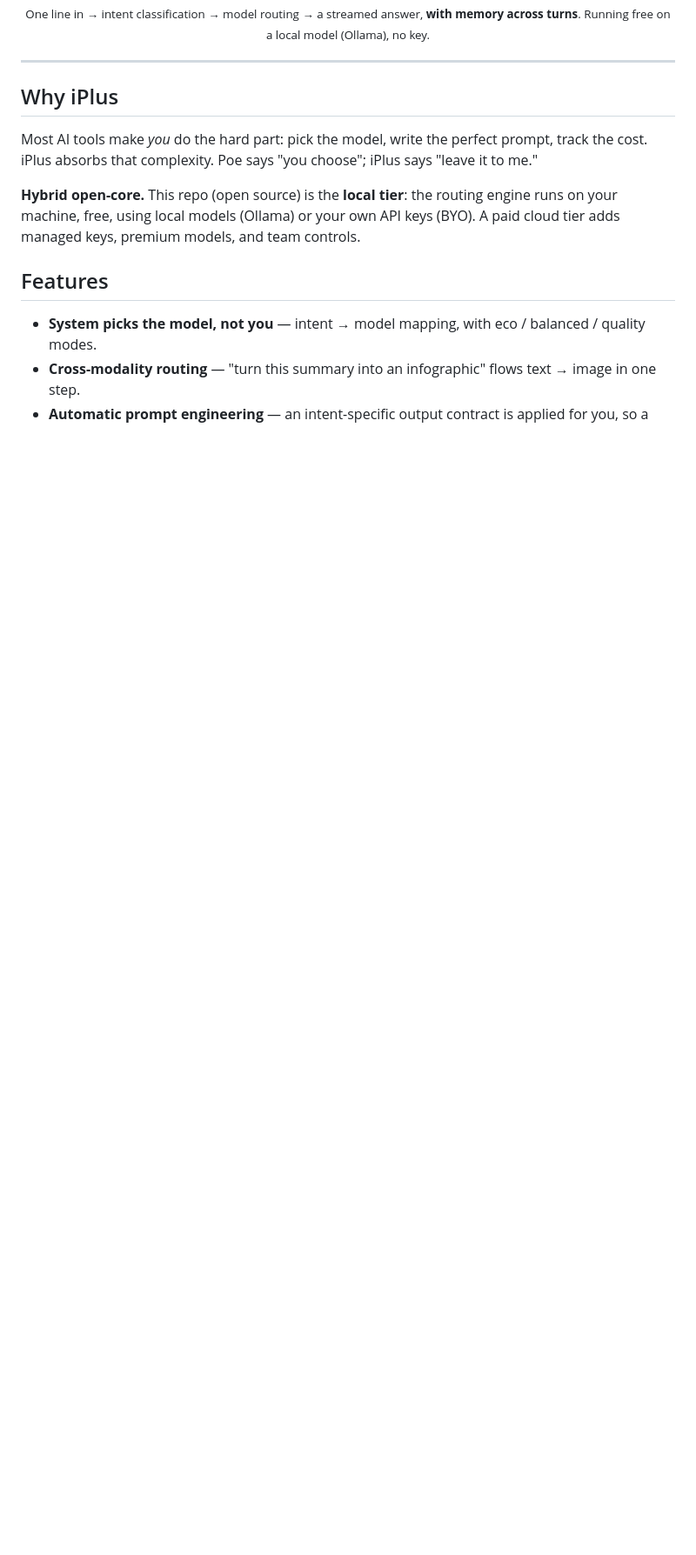
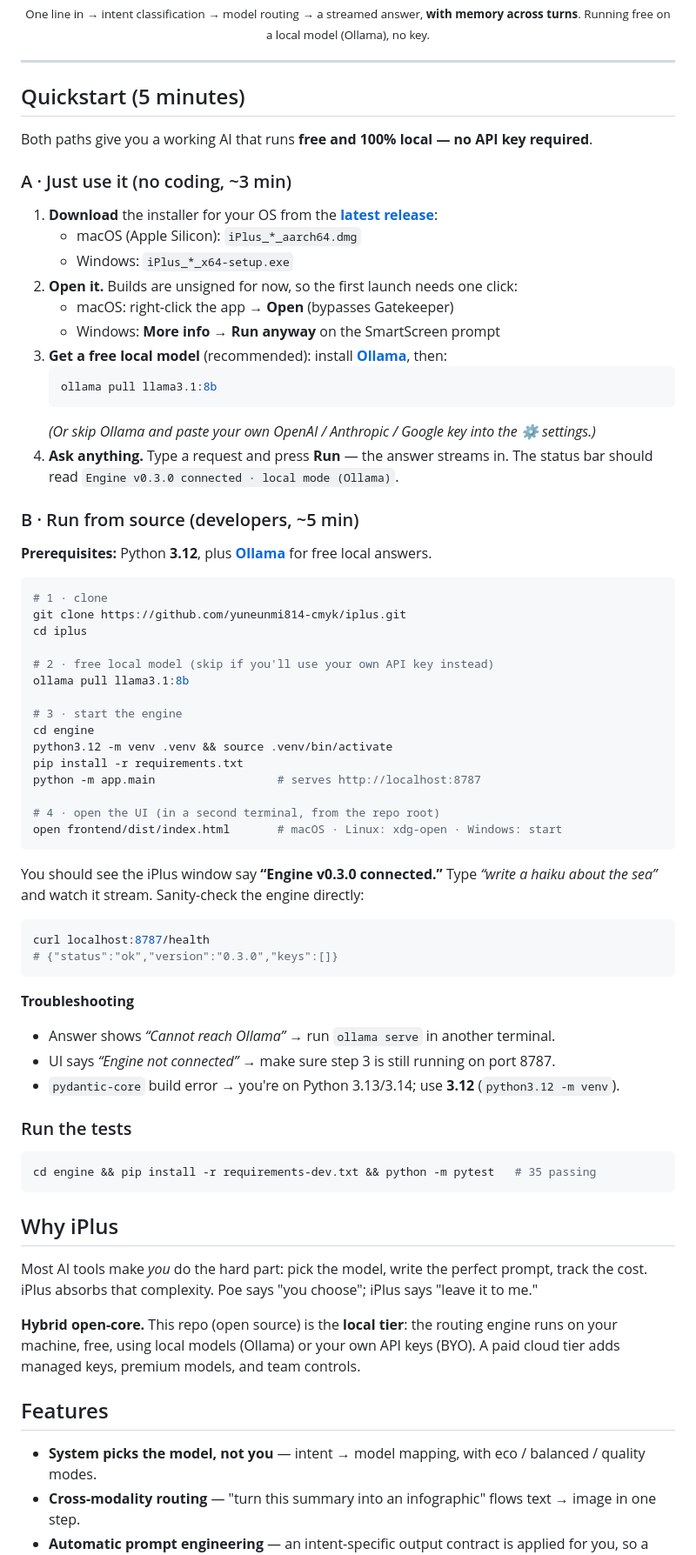
Before and after one commit to yuneunmi814-cmyk/iplus, a Markdown page: README.md, the part around one of its changes. Shown at 87% size. GitHub-like rendering; blank space fills up the shorter version.

Commit message:
docs: add a 5-minute Quickstart to lower the onboarding barrier
- Front-and-center Quickstart with two copy-paste paths:
  A) download the installer (no coding), B) run from source in ~5 min
- Each path states the expected output ("Engine v0.3.0 connected"), a curl
  health check, and a troubleshooting list (Ollama, port, Python 3.12)
- Folded the scattered Install/Engine sections into Quickstart; renamed the
  remaining build steps to "Build the desktop app"
- Both paths run free and local (Ollama), no API key required

Co-Authored-By: Claude Opus 4.8 <noreply@anthropic.com>

````diff
--- a/README.md
+++ b/README.md
@@ -24,6 +24,66 @@ model. You never need to know model names (GPT, Claude, Gemini, Sora…).
 </div>
 
 ---
+
+## Quickstart (5 minutes)
+
+Both paths give you a working AI that runs **free and 100% local — no API key required**.
+
+### A · Just use it (no coding, ~3 min)
+
+1. **Download** the installer for your OS from the **[latest release](../../releases/latest)**:
+   - macOS (Apple Silicon): `iPlus_*_aarch64.dmg`
+   - Windows: `iPlus_*_x64-setup.exe`
+2. **Open it.** Builds are unsigned for now, so the first launch needs one click:
+   - macOS: right-click the app → **Open** (bypasses Gatekeeper)
+   - Windows: **More info → Run anyway** on the SmartScreen prompt
+3. **Get a free local model** (recommended): install **[Ollama](https://ollama.com)**, then:
+   ```bash
+   ollama pull llama3.1:8b
+   ```
+   *(Or skip Ollama and paste your own OpenAI / Anthropic / Google key into the ⚙ settings.)*
+4. **Ask anything.** Type a request and press **Run** — the answer streams in.
+   The status bar should read `Engine v0.3.0 connected · local mode (Ollama)`.
+
+### B · Run from source (developers, ~5 min)
+
+**Prerequisites:** Python **3.12**, plus **[Ollama](https://ollama.com)** for free local answers.
+
+```bash
+# 1 · clone
+git clone https://github.com/yuneunmi814-cmyk/iplus.git
+cd iplus
+
+# 2 · free local model (skip if you'll use your own API key instead)
+ollama pull llama3.1:8b
+
+# 3 · start the engine
+cd engine
+python3.12 -m venv .venv && source .venv/bin/activate
+pip install -r requirements.txt
+python -m app.main                  # serves http://localhost:8787
+
+# 4 · open the UI (in a second terminal, from the repo root)
+open frontend/dist/index.html       # macOS · Linux: xdg-open · Windows: start
+```
+
+You should see the iPlus window say **“Engine v0.3.0 connected.”** Type
+*“write a haiku about the sea”* and watch it stream. Sanity-check the engine directly:
+
+```bash
+curl localhost:8787/health
+# {"status":"ok","version":"0.3.0","keys":[]}
+```
+
+**Troubleshooting**
+- Answer shows *“Cannot reach Ollama”* → run `ollama serve` in another terminal.
+- UI says *“Engine not connected”* → make sure step 3 is still running on port 8787.
+- `pydantic-core` build error → you're on Python 3.13/3.14; use **3.12** (`python3.12 -m venv`).
+
+### Run the tests
+```bash
+cd engine && pip install -r requirements-dev.txt && python -m pytest   # 35 passing
+```
 
 ## Why iPlus
 
````
Also changed, not shown: other parts of README.md (+4 -18 lines).
